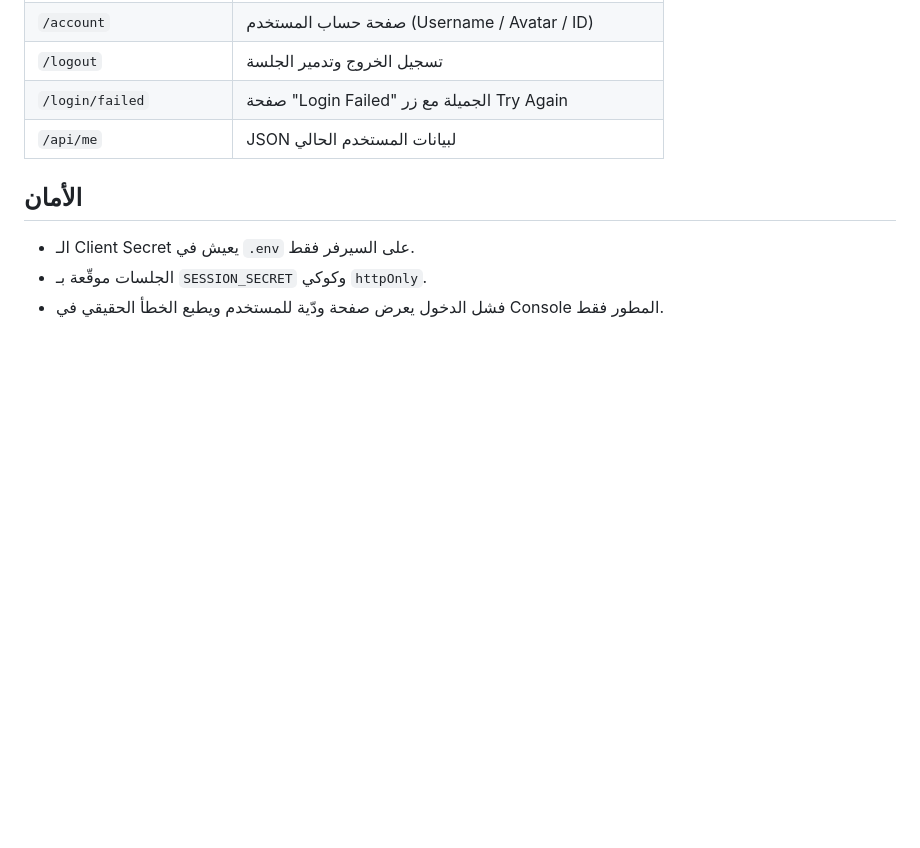
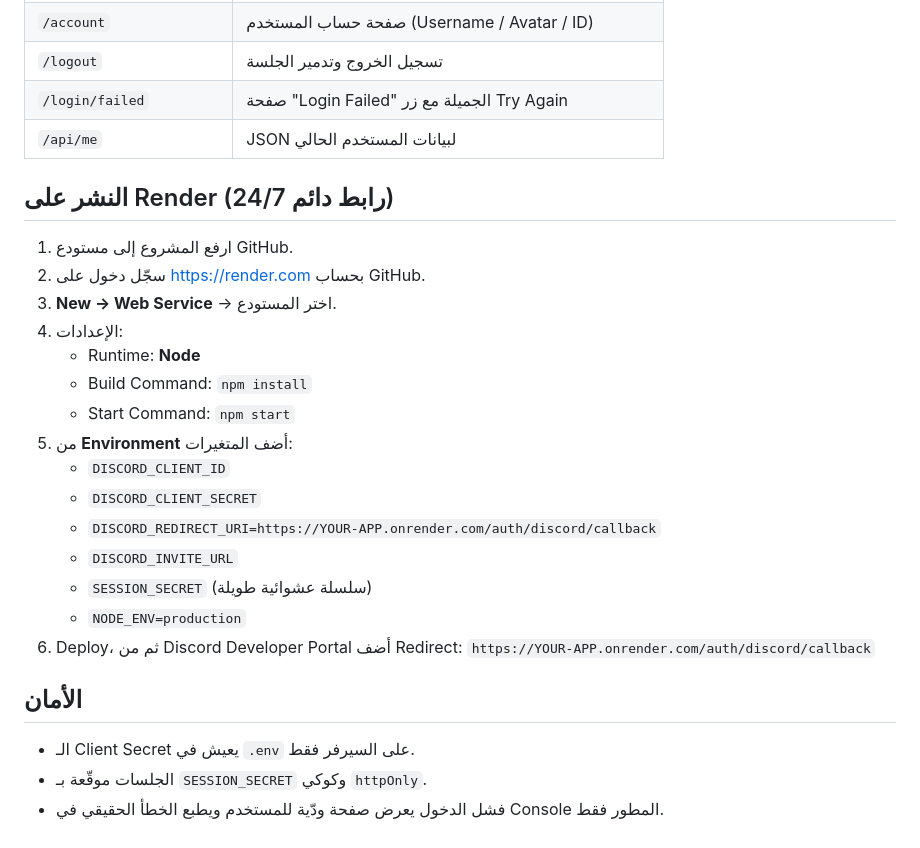
Before and after one commit to kali00099/majan, a Markdown page: README.md, the part around the change. GitHub-like rendering; blank space fills up the shorter version.

Commit message:
Add Render deployment guide

```diff
--- a/README.md
+++ b/README.md
@@ -68,6 +68,25 @@ majan-site-discord/
 | `/login/failed` | صفحة "Login Failed" الجميلة مع زر Try Again |
 | `/api/me` | JSON لبيانات المستخدم الحالي |
 
+## النشر على Render (رابط دائم 24/7)
+
+1. ارفع المشروع إلى مستودع GitHub.
+2. سجّل دخول على <https://render.com> بحساب GitHub.
+3. **New → Web Service** → اختر المستودع.
+4. الإعدادات:
+   - Runtime: **Node**
+   - Build Command: `npm install`
+   - Start Command: `npm start`
+5. من **Environment** أضف المتغيرات:
+   - `DISCORD_CLIENT_ID`
+   - `DISCORD_CLIENT_SECRET`
+   - `DISCORD_REDIRECT_URI=https://YOUR-APP.onrender.com/auth/discord/callback`
+   - `DISCORD_INVITE_URL`
+   - `SESSION_SECRET` (سلسلة عشوائية طويلة)
+   - `NODE_ENV=production`
+6. Deploy، ثم من Discord Developer Portal أضف Redirect:
+   `https://YOUR-APP.onrender.com/auth/discord/callback`
+
 ## الأمان
 
 - الـ Client Secret يعيش في `.env` على السيرفر فقط.
```
